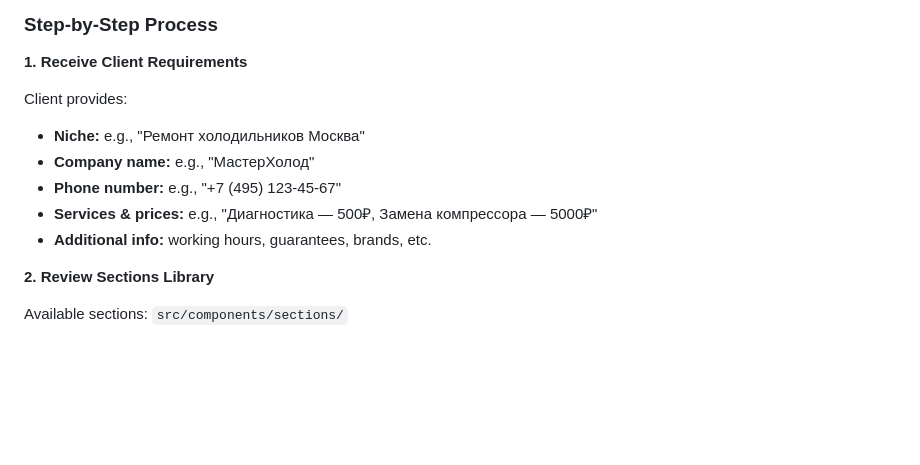
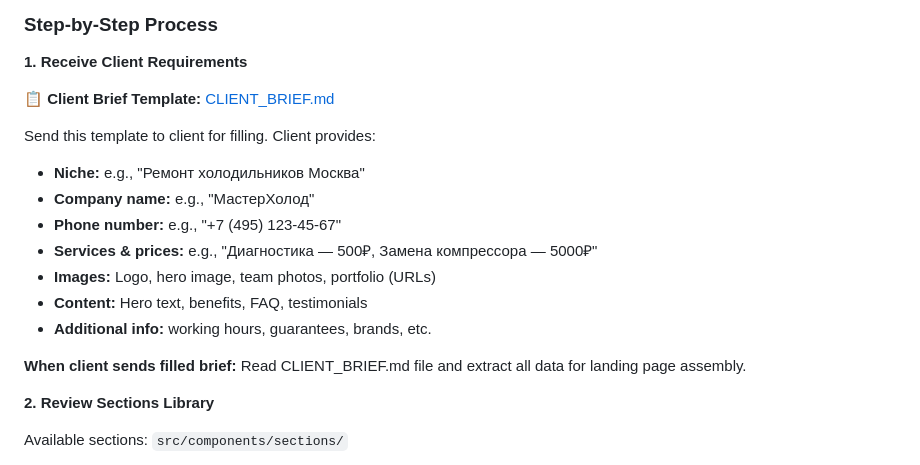
Before and after one commit to AndreyTsibin/site-builder-system, a Markdown page: CLAUDE.md, the part around the change. Rendered like a GitHub page; blank space fills up the shorter version.

```diff
--- a/CLAUDE.md
+++ b/CLAUDE.md
@@ -290,12 +290,18 @@ xl:  1280px
 
 **1. Receive Client Requirements**
 
-Client provides:
+**📋 Client Brief Template:** [CLIENT_BRIEF.md](CLIENT_BRIEF.md)
+
+Send this template to client for filling. Client provides:
 - **Niche:** e.g., "Ремонт холодильников Москва"
 - **Company name:** e.g., "МастерХолод"
 - **Phone number:** e.g., "+7 (495) 123-45-67"
 - **Services & prices:** e.g., "Диагностика — 500₽, Замена компрессора — 5000₽"
+- **Images:** Logo, hero image, team photos, portfolio (URLs)
+- **Content:** Hero text, benefits, FAQ, testimonials
 - **Additional info:** working hours, guarantees, brands, etc.
+
+**When client sends filled brief:** Read CLIENT_BRIEF.md file and extract all data for landing page assembly.
 
 **2. Review Sections Library**
 
```
Also changed, not shown: CLIENT_BRIEF.md (added, +243 -0 lines).
